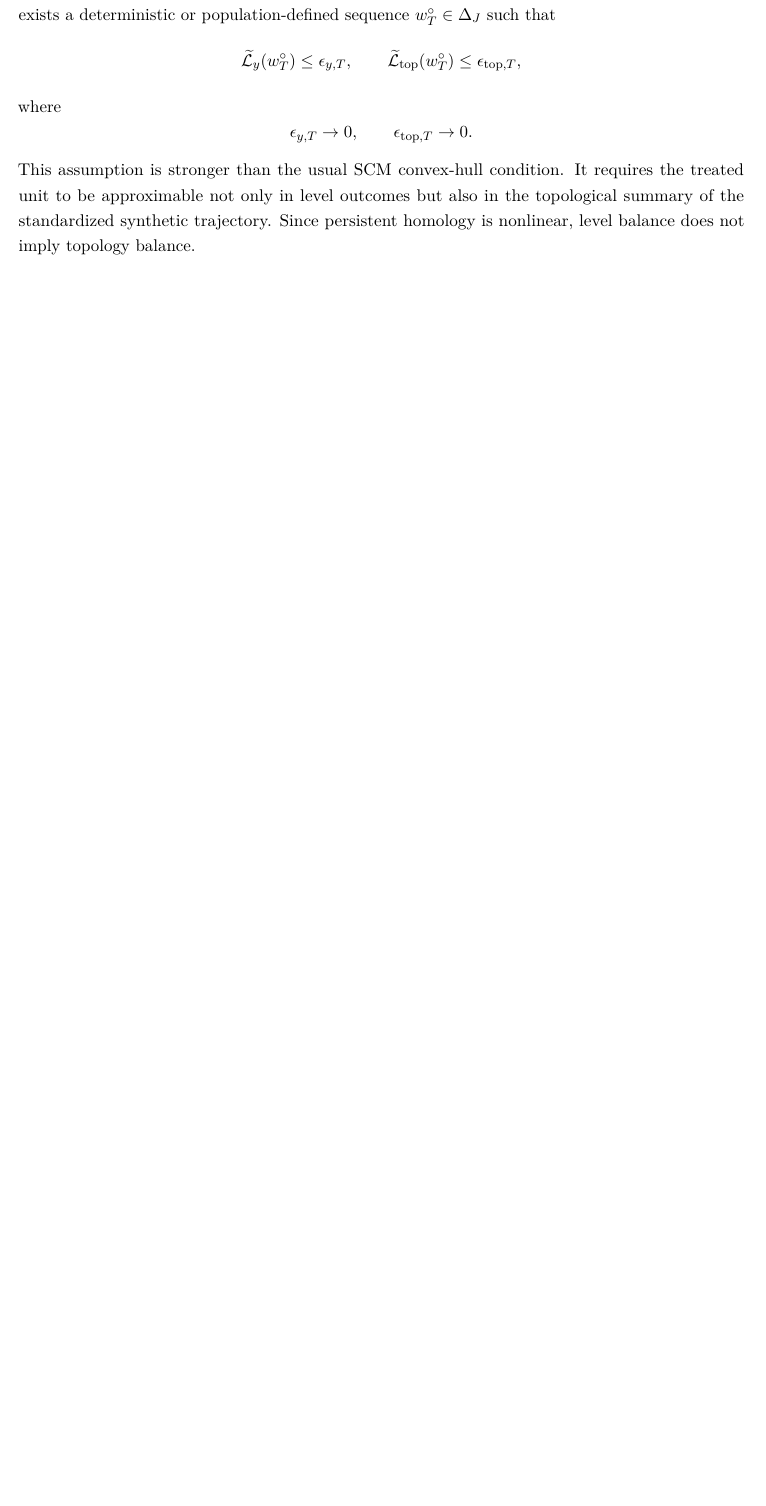
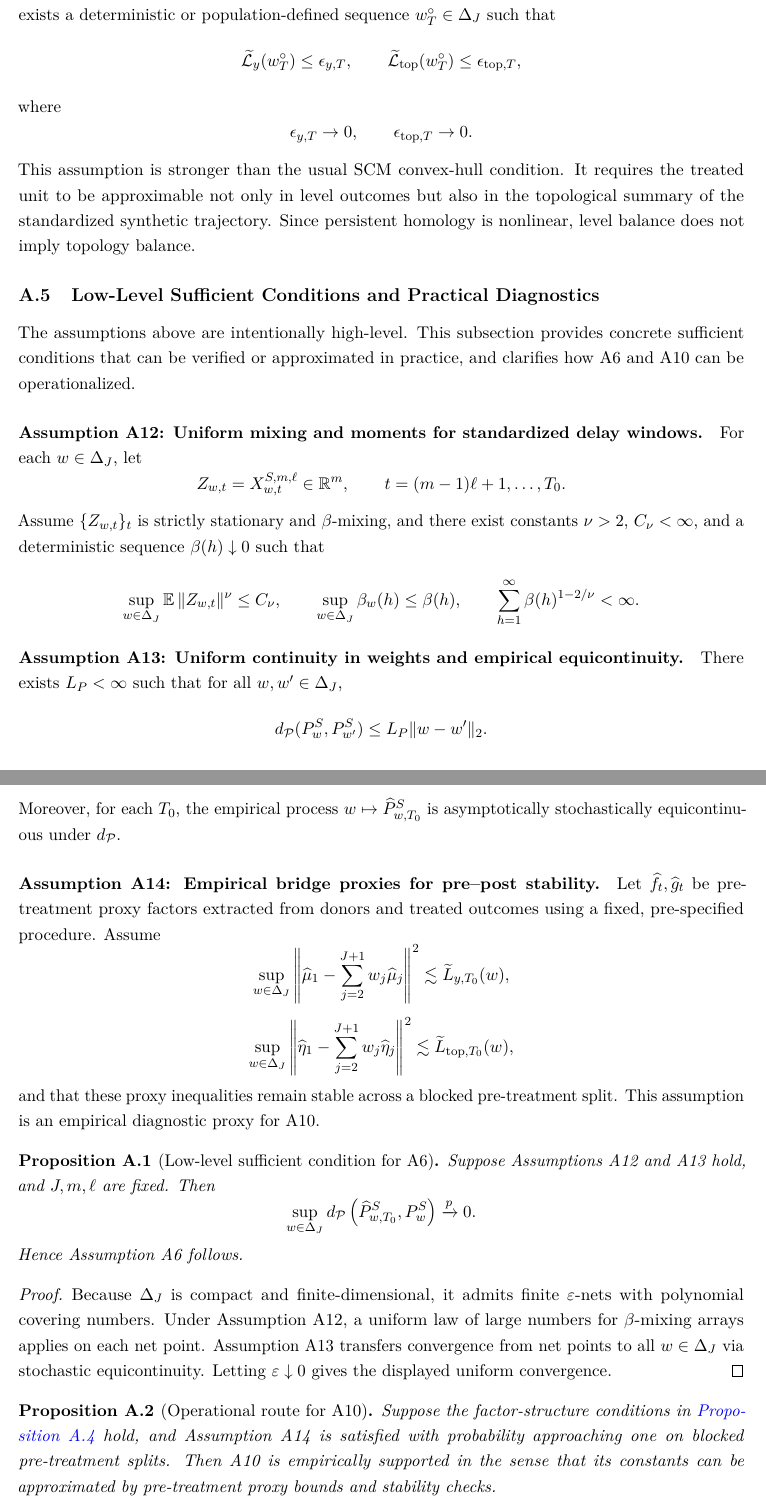
Before and after one commit to austintian0508/johnston-mas-citation-tda-scm, a LaTeX document (TASCM.tex): part of page 9 of 24 before the commit and two parts of pages 9 and 10 of 25 after it, the two joined at a grey line, cut so that both start at the same text, the shorter picture padded with empty space. Compiled offline with pdfLaTeX.

```diff
--- a/TASCM.tex
+++ b/TASCM.tex
@@ -845,3 +845,98 @@
 also in the topological summary of the standardized synthetic trajectory. Since
 persistent homology is nonlinear, level balance does not imply topology
 balance.
+
+% ------------------------------------------------------------
+\subsection{Low-Level Sufficient Conditions and Practical Diagnostics}
+% ------------------------------------------------------------
+
+The assumptions above are intentionally high-level. This subsection provides
+concrete sufficient conditions that can be verified or approximated in
+practice, and clarifies how A6 and A10 can be operationalized.
+
+\paragraph{Assumption A12: Uniform mixing and moments for standardized delay windows.}
+For each \(w\in\Delta_J\), let
+\[
+Z_{w,t}
+=
+X_{w,t}^{S,m,\ell}
+\in\R^m,
+\qquad
+t=(m-1)\ell+1,\ldots,T_0.
+\]
+Assume \(\{Z_{w,t}\}_{t}\) is strictly stationary and \(\beta\)-mixing, and
+there exist constants \(\nu>2\), \(C_\nu<\infty\), and a deterministic sequence
+\(\beta(h)\downarrow0\) such that
+\[
+\sup_{w\in\Delta_J}\E\|Z_{w,t}\|^\nu\le C_\nu,
+\qquad
+\sup_{w\in\Delta_J}\beta_w(h)\le \beta(h),
+\qquad
+\sum_{h=1}^{\infty}\beta(h)^{1-2/\nu}<\infty.
+\]
+
+\paragraph{Assumption A13: Uniform continuity in weights and empirical equicontinuity.}
+There exists \(L_P<\infty\) such that for all \(w,w'\in\Delta_J\),
+\[
+d_{\mathcal P}(P_w^{S},P_{w'}^{S})
+\le
+L_P\|w-w'\|_2.
+\]
+Moreover, for each \(T_0\), the empirical process
+\(w\mapsto \widehat P_{w,T_0}^{S}\) is asymptotically stochastically
+equicontinuous under \(d_{\mathcal P}\).
+
+\paragraph{Assumption A14: Empirical bridge proxies for pre--post stability.}
+Let \(\widehat f_t,\widehat g_t\) be pre-treatment proxy factors extracted from
+donors and treated outcomes using a fixed, pre-specified procedure. Assume
+\[
+\sup_{w\in\Delta_J}
+\left\|
+\widehat\mu_1-\sum_{j=2}^{J+1}w_j\widehat\mu_j
+\right\|^2
+\lesssim
+\widetilde L_{y,T_0}(w),
+\]
+\[
+\sup_{w\in\Delta_J}
+\left\|
+\widehat\eta_1-\sum_{j=2}^{J+1}w_j\widehat\eta_j
+\right\|^2
+\lesssim
+\widetilde L_{\mathrm{top},T_0}(w),
+\]
+and that these proxy inequalities remain stable across a blocked
+pre-treatment split. This assumption is an empirical diagnostic proxy for A10.
+
+\begin{proposition}[Low-level sufficient condition for A6]
+\label{prop:lowlevel-a6}
+Suppose Assumptions A12 and A13 hold, and \(J,m,\ell\) are fixed. Then
+\[
+\sup_{w\in\Delta_J}
+d_{\mathcal P}
+\left(
+\widehat P_{w,T_0}^{S},
+P_w^{S}
+\right)
+\pto0.
+\]
+Hence Assumption A6 follows.
+\end{proposition}
+
+\begin{proof}
+Because \(\Delta_J\) is compact and finite-dimensional, it admits finite
+\(\varepsilon\)-nets with polynomial covering numbers. Under Assumption A12, a
+uniform law of large numbers for \(\beta\)-mixing arrays applies on each net
+point. Assumption A13 transfers convergence from net points to all
+\(w\in\Delta_J\) via stochastic equicontinuity. Letting \(\varepsilon\downarrow0\)
+gives the displayed uniform convergence.
+\end{proof}
+
+\begin{proposition}[Operational route for A10]
+\label{prop:operational-a10}
+Suppose the factor-structure conditions in
+\Cref{prop:prepost-structure} hold, and Assumption A14 is satisfied with
+probability approaching one on blocked pre-treatment splits. Then A10 is
+empirically supported in the sense that its constants can be approximated by
+pre-treatment proxy bounds and stability checks.
+\end{proposition}
```
Also changed, not shown: TASCM.tex (6 more changed lines).
